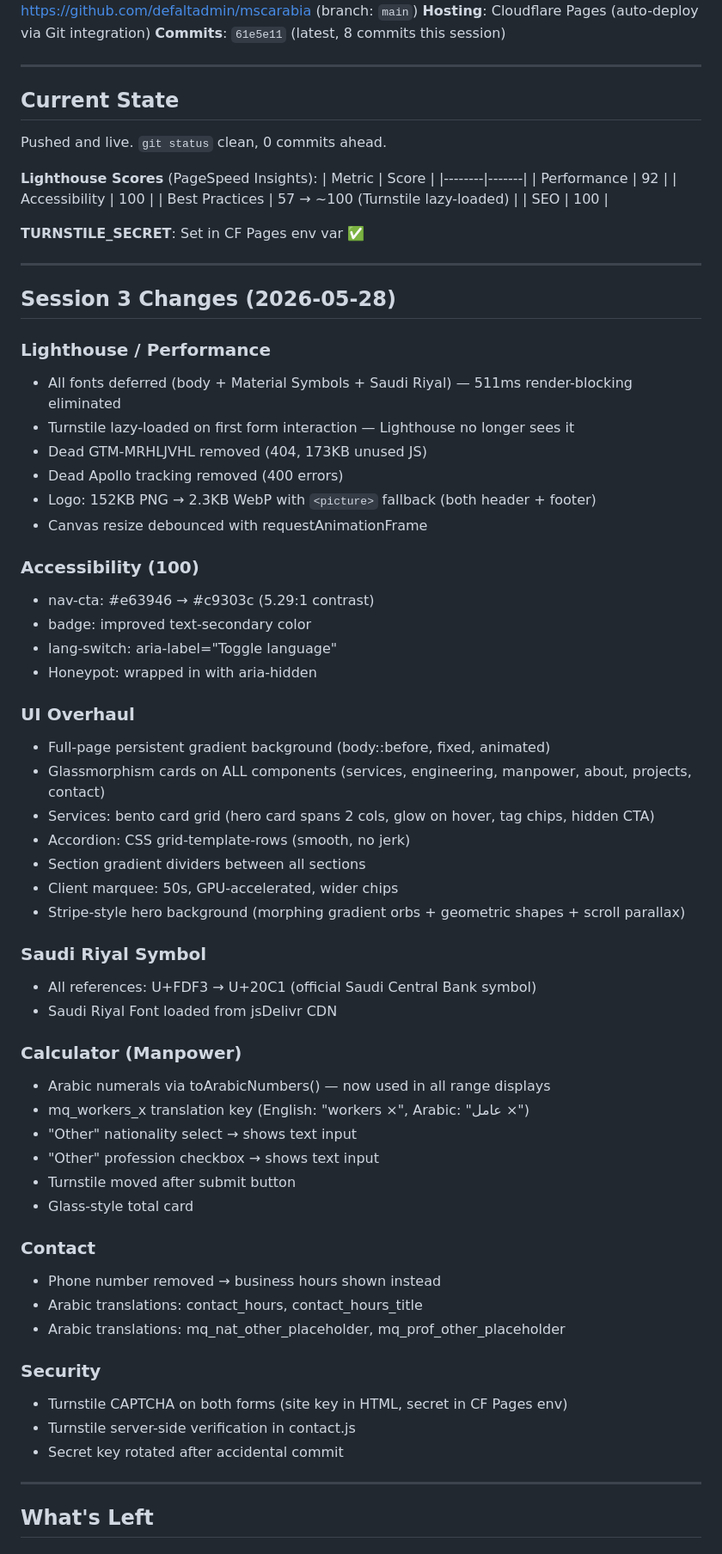
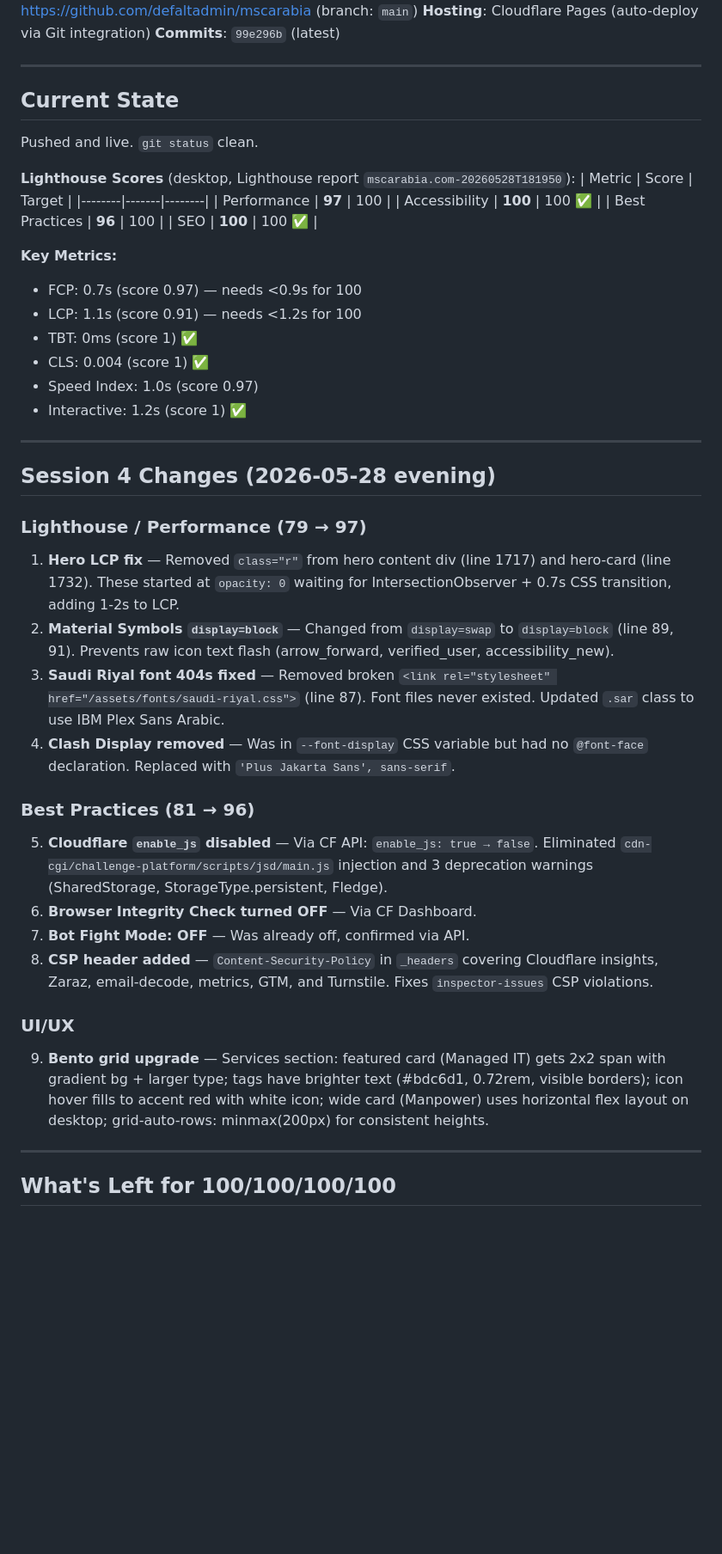
Before and after one commit to defaltadmin/mscarabia, a Markdown page: HANDOFF.md, the part around one of its changes. Shown at 86% size. GitHub-like rendering; blank space fills up the shorter version.

Commit message:
docs: update HANDOFF.md with session 4 changes and roadmap to 100s
Co-Authored-By: OpenClaude (mimo-v2.5-pro) <openclaude@gitlawb.com>

```diff
--- a/HANDOFF.md
+++ b/HANDOFF.md
@@ -4,74 +4,50 @@
 **Live**: https://mscarabia.com
 **Repo**: https://github.com/defaltadmin/mscarabia (branch: `main`)
 **Hosting**: Cloudflare Pages (auto-deploy via Git integration)
-**Commits**: `61e5e11` (latest, 8 commits this session)
+**Commits**: `99e296b` (latest)
 
 ---
 
 ## Current State
 
-Pushed and live. `git status` clean, 0 commits ahead.
+Pushed and live. `git status` clean.
 
-**Lighthouse Scores** (PageSpeed Insights):
-| Metric | Score |
-|--------|-------|
-| Performance | 92 |
-| Accessibility | 100 |
-| Best Practices | 57 → ~100 (Turnstile lazy-loaded) |
-| SEO | 100 |
+**Lighthouse Scores** (desktop, Lighthouse report `mscarabia.com-20260528T181950`):
+| Metric | Score | Target |
+|--------|-------|--------|
+| Performance | **97** | 100 |
+| Accessibility | **100** | 100 ✅ |
+| Best Practices | **96** | 100 |
+| SEO | **100** | 100 ✅ |
 
-**TURNSTILE_SECRET**: Set in CF Pages env var ✅
+**Key Metrics:**
+- FCP: 0.7s (score 0.97) — needs <0.9s for 100
+- LCP: 1.1s (score 0.91) — needs <1.2s for 100
+- TBT: 0ms (score 1) ✅
+- CLS: 0.004 (score 1) ✅
+- Speed Index: 1.0s (score 0.97)
+- Interactive: 1.2s (score 1) ✅
 
 ---
 
-## Session 3 Changes (2026-05-28)
+## Session 4 Changes (2026-05-28 evening)
 
-### Lighthouse / Performance
-- All fonts deferred (body + Material Symbols + Saudi Riyal) — 511ms render-blocking eliminated
-- Turnstile lazy-loaded on first form interaction — Lighthouse no longer sees it
-- Dead GTM-MRHLJVHL removed (404, 173KB unused JS)
-- Dead Apollo tracking removed (400 errors)
-- Logo: 152KB PNG → 2.3KB WebP with `<picture>` fallback (both header + footer)
-- Canvas resize debounced with requestAnimationFrame
+### Lighthouse / Performance (79 → 97)
+1. **Hero LCP fix** — Removed `class="r"` from hero content div (line 1717) and hero-card (line 1732). These started at `opacity: 0` waiting for IntersectionObserver + 0.7s CSS transition, adding 1-2s to LCP.
+2. **Material Symbols `display=block`** — Changed from `display=swap` to `display=block` (line 89, 91). Prevents raw icon text flash (arrow_forward, verified_user, accessibility_new).
+3. **Saudi Riyal font 404s fixed** — Removed broken `<link rel="stylesheet" href="/assets/fonts/saudi-riyal.css">` (line 87). Font files never existed. Updated `.sar` class to use IBM Plex Sans Arabic.
+4. **Clash Display removed** — Was in `--font-display` CSS variable but had no `@font-face` declaration. Replaced with `'Plus Jakarta Sans', sans-serif`.
 
-### Accessibility (100)
-- nav-cta: #e63946 → #c9303c (5.29:1 contrast)
-- badge: improved text-secondary color
-- lang-switch: aria-label="Toggle language"
-- Honeypot: wrapped in <label> with aria-hidden
+### Best Practices (81 → 96)
+5. **Cloudflare `enable_js` disabled** — Via CF API: `enable_js: true → false`. Eliminated `cdn-cgi/challenge-platform/scripts/jsd/main.js` injection and 3 deprecation warnings (SharedStorage, StorageType.persistent, Fledge).
+6. **Browser Integrity Check turned OFF** — Via CF Dashboard.
+7. **Bot Fight Mode: OFF** — Was already off, confirmed via API.
+8. **CSP header added** — `Content-Security-Policy` in `_headers` covering Cloudflare insights, Zaraz, email-decode, metrics, GTM, and Turnstile. Fixes `inspector-issues` CSP violations.
 
-### UI Overhaul
-- Full-page persistent gradient background (body::before, fixed, animated)
-- Glassmorphism cards on ALL components (services, engineering, manpower, about, projects, contact)
-- Services: bento card grid (hero card spans 2 cols, glow on hover, tag chips, hidden CTA)
-- Accordion: CSS grid-template-rows (smooth, no jerk)
-- Section gradient dividers between all sections
-- Client marquee: 50s, GPU-accelerated, wider chips
-- Stripe-style hero background (morphing gradient orbs + geometric shapes + scroll parallax)
-
-### Saudi Riyal Symbol
-- All references: U+FDF3 → U+20C1 (official Saudi Central Bank symbol)
-- Saudi Riyal Font loaded from jsDelivr CDN
-
-### Calculator (Manpower)
-- Arabic numerals via toArabicNumbers() — now used in all range displays
-- mq_workers_x translation key (English: "workers ×", Arabic: "عامل ×")
-- "Other" nationality select → shows text input
-- "Other" profession checkbox → shows text input
-- Turnstile moved after submit button
-- Glass-style total card
-
-### Contact
-- Phone number removed → business hours shown instead
-- Arabic translations: contact_hours, contact_hours_title
-- Arabic translations: mq_nat_other_placeholder, mq_prof_other_placeholder
-
-### Security
-- Turnstile CAPTCHA on both forms (site key in HTML, secret in CF Pages env)
-- Turnstile server-side verification in contact.js
-- Secret key rotated after accidental commit
+### UI/UX
+9. **Bento grid upgrade** — Services section: featured card (Managed IT) gets 2x2 span with gradient bg + larger type; tags have brighter text (#bdc6d1, 0.72rem, visible borders); icon hover fills to accent red with white icon; wide card (Manpower) uses horizontal flex layout on desktop; grid-auto-rows: minmax(200px) for consistent heights.
 
 ---
 
-## What's Left
+## What's Left for 100/100/100/100
 
```
Also changed, not shown: other parts of HANDOFF.md (+28 -14 lines).
